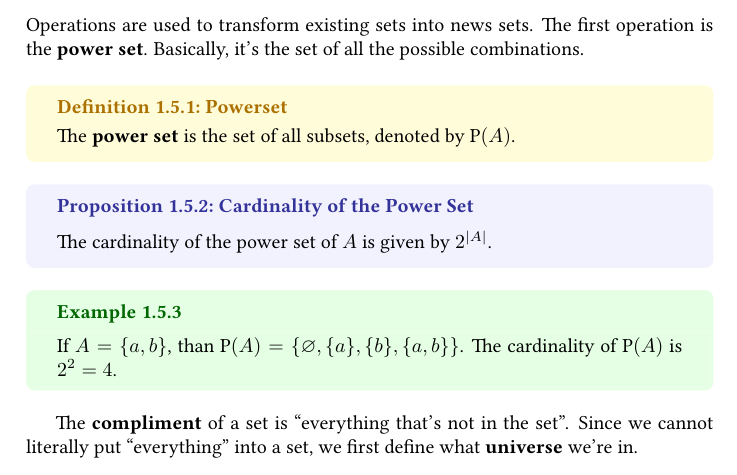
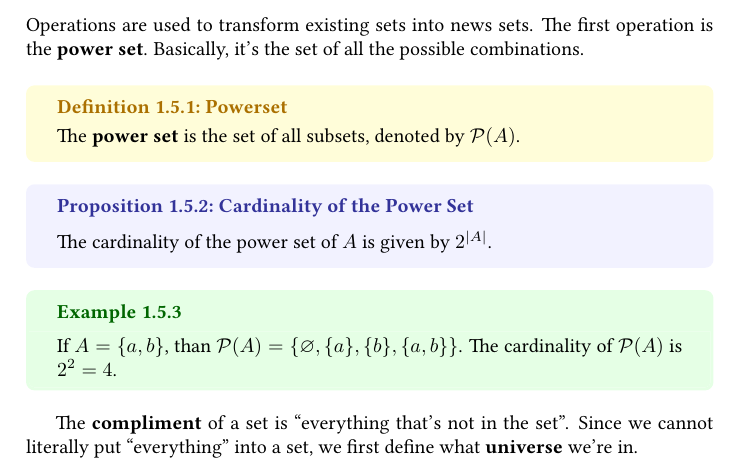
Before and after one commit to munshaw/math1910-notes, a LaTeX book (notes.tex, which reads lecture1.tex): part of page 11 of 35, cut so that both start at the same text. Compiled offline with pdfLaTeX.

Commit message:
Fixed powerset symbol

```diff
--- a/lecture1.tex
+++ b/lecture1.tex
@@ -190,7 +190,7 @@ The {\bf superset} and {\bf proper superset} are the opposite definition. For ex
 Operations are used to transform existing sets into news sets.  The first operation is the {\bf power set}. Basically, it's the set of all the possible combinations.
 
 \begin{boxdefine}{Powerset}{}
-	The {\bf power set} is the set of all subsets, denoted by $\text{P}(A)$.
+	The {\bf power set} is the set of all subsets, denoted by $\mathcal{P}(A)$.
 \end{boxdefine}
 
 \begin{boxproposition}{Cardinality of the Power Set}{}
@@ -198,7 +198,7 @@ Operations are used to transform existing sets into news sets.  The first operat
 \end{boxproposition}
 
 \begin{boxexample}{}{}
-	If $A=\{a,b\}$, than $\text{P}(A) = \{\varnothing,\{a\},\{b\},\{a,b\}\}$. The cardinality of $\text{P}(A)$ is $2^{2}=4$.
+	If $A=\{a,b\}$, than $\mathcal{P}(A) = \{\varnothing,\{a\},\{b\},\{a,b\}\}$. The cardinality of $\mathcal{P}(A)$ is $2^{2}=4$.
 \end{boxexample}
 
 The {\bf compliment} of a set is ``everything that's not in the set''. Since we cannot literally put ``everything'' into a set, we first define what {\bf universe} we're in.
```
